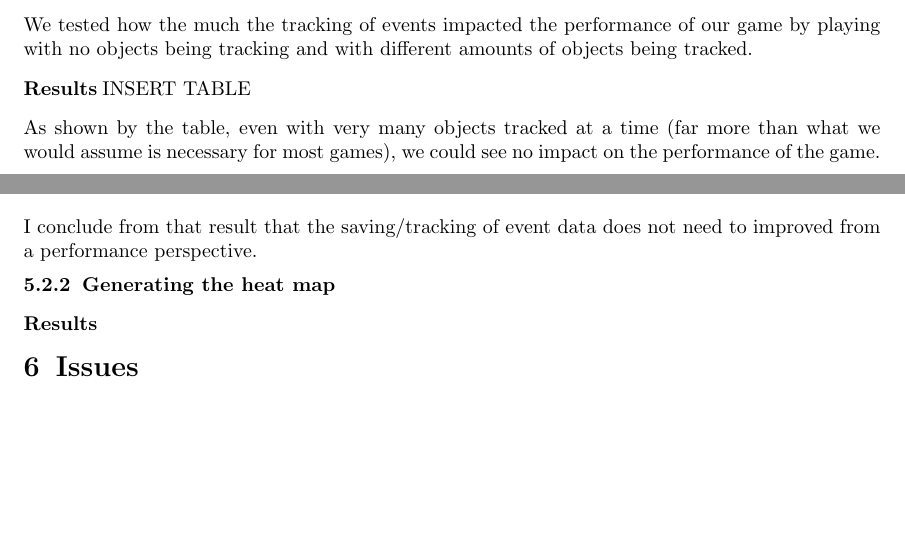
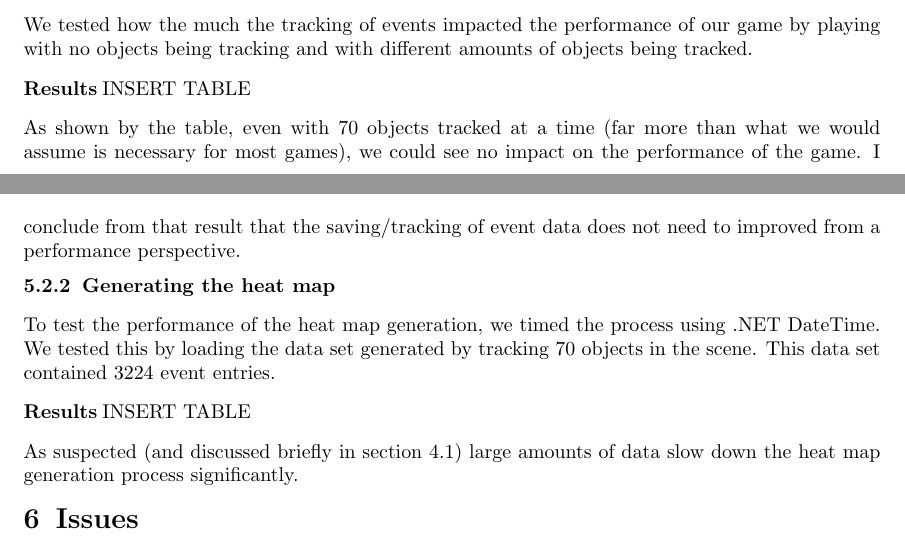
Before and after one commit to esfdk/GameEnginesE2013, a LaTeX document (Reports/jmel/MainReportFile.tex, which reads Reports/jmel/Sections/Performance.tex): two parts of pages 5 and 6 of 7, joined at a grey line, cut so that both start at the same text, the shorter picture padded with empty space. Compiled offline with pdfLaTeX.

Commit message:
Update Performance.tex

```diff
--- a/Reports/jmel/Sections/Performance.tex
+++ b/Reports/jmel/Sections/Performance.tex
@@ -35,10 +35,13 @@ We tested how the much the tracking of events impacted the performance of our ga
 \paragraph{Results}
 INSERT TABLE
 
-As shown by the table, even with very many objects tracked at a time (far more than what we would assume is necessary for most games), we could see no impact on the performance of the game. I conclude from that result that the saving/tracking of event data does not need to improved from a performance perspective.
+As shown by the table, even with 70 objects tracked at a time (far more than what we would assume is necessary for most games), we could see no impact on the performance of the game. I conclude from that result that the saving/tracking of event data does not need to improved from a performance perspective.
 
 \subsubsection{Generating the heat map}
 \label{Test_P_Generating}
-
+To test the performance of the heat map generation, we timed the process using .NET DateTime. We tested this by loading the data set generated by tracking 70 objects in the scene. This data set contained 3224 event entries.
 
 \paragraph{Results}
+INSERT TABLE
+
+As suspected (and discussed briefly in section \ref{CO_GHM}) large amounts of data slow down the heat map generation process significantly.
```
